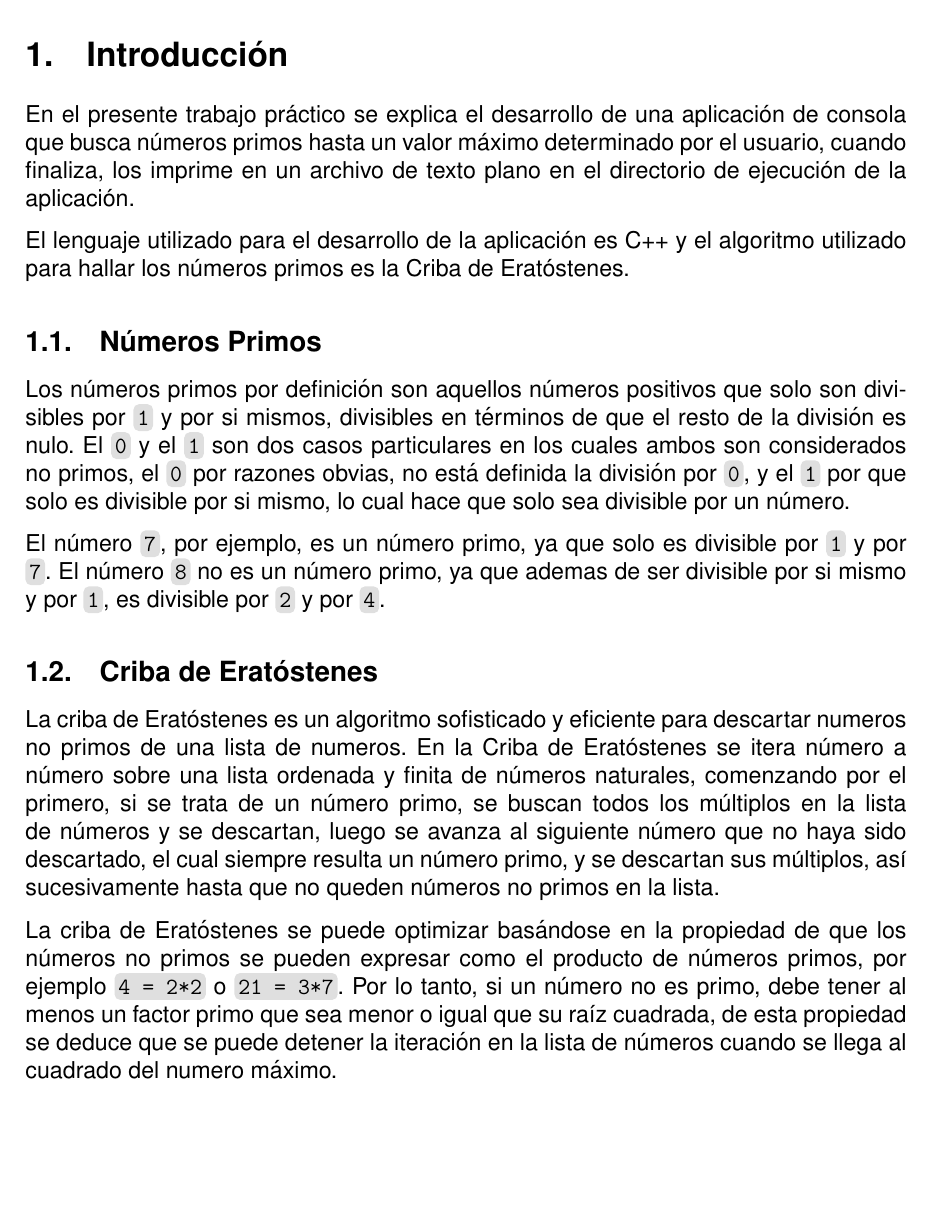
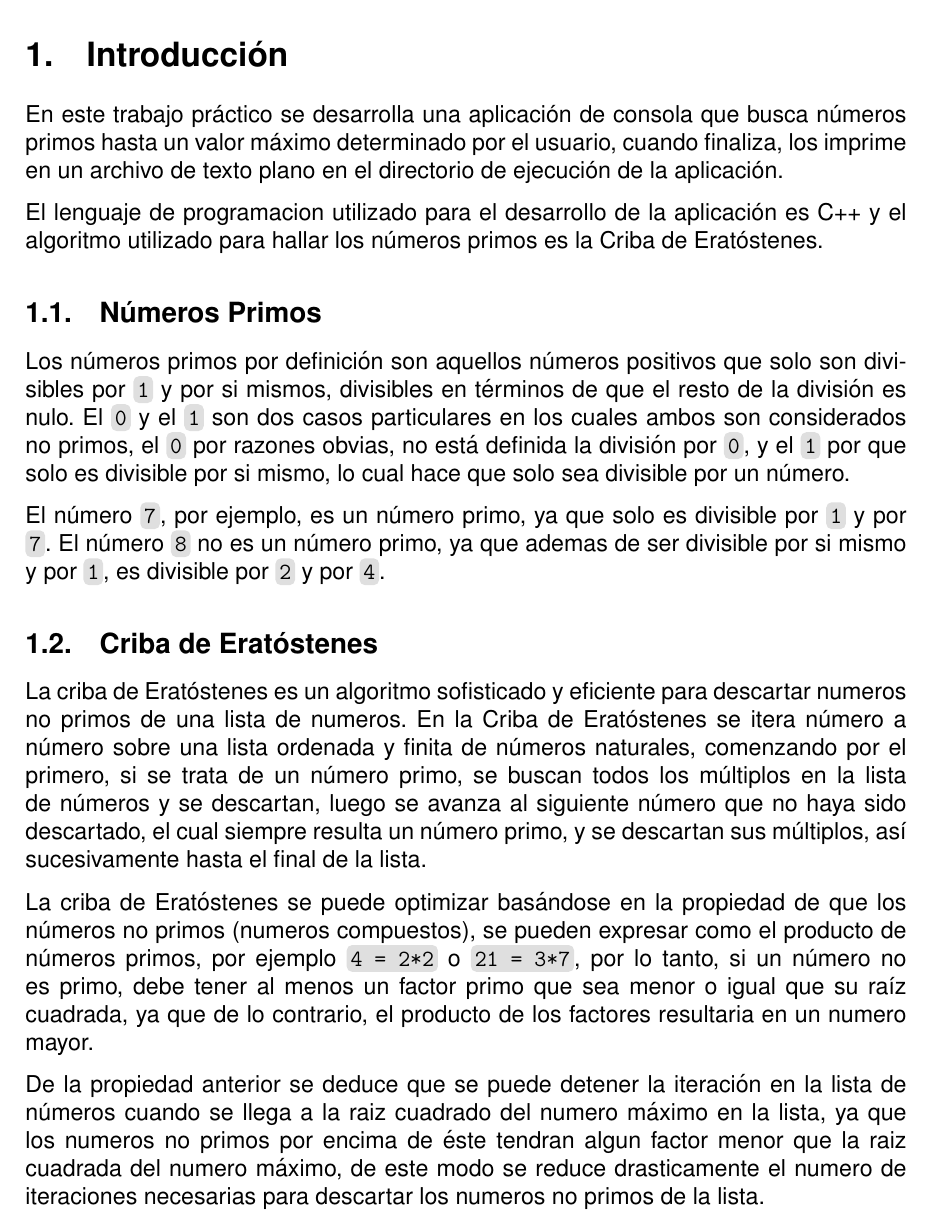
Before and after one commit to mjkloeckner/CB100, a LaTeX document (tps/1/informe/main.tex): part of page 4 of 12 before the commit and part of page 4 of 11 after it, cut so that both start at the same text, the shorter picture padded with empty space. Compiled offline with pdfLaTeX.

Commit message:
Update report's text content

```diff
--- a/tps/1/informe/main.tex
+++ b/tps/1/informe/main.tex
@@ -113,13 +113,14 @@ fontupper={\ttfamily\mystrut}}
 
 \section{Introducción}
 
-En el presente trabajo práctico se explica el desarrollo de una aplicación de
-consola que busca números primos hasta un valor máximo determinado por el
-usuario, cuando finaliza, los imprime en un archivo de texto plano en el
-directorio de ejecución de la aplicación.
+En este trabajo práctico se desarrolla una aplicación de consola que busca
+números primos hasta un valor máximo determinado por el usuario, cuando
+finaliza, los imprime en un archivo de texto plano en el directorio de ejecución
+de la aplicación.
 
-El lenguaje utilizado para el desarrollo de la aplicación es C++ y el algoritmo
-utilizado para hallar los números primos es la Criba de Eratóstenes.
+El lenguaje de programacion utilizado para el desarrollo de la aplicación es C++
+y el algoritmo utilizado para hallar los números primos es la Criba de
+Eratóstenes.
 
 \subsection{Números Primos}
 
@@ -150,18 +151,21 @@ número a número sobre una lista ordenada y finita de números naturales,
 comenzando por el primero, si se trata de un número primo, se buscan todos los
 múltiplos en la lista de números y se descartan, luego se avanza al siguiente
 número que no haya sido descartado, el cual siempre resulta un número primo, y
-se descartan sus múltiplos, así sucesivamente hasta que no queden números no
-primos en la lista.
+se descartan sus múltiplos, así sucesivamente hasta el final de la lista.
 
 La criba de Eratóstenes se puede optimizar basándose en la propiedad de que los
-números no primos se pueden expresar como el producto de números primos, por
-ejemplo \code{4 = 2*2} o \code{21 = 3*7}. Por lo tanto, si un número no es
-primo, debe tener al menos un factor primo que sea menor o igual que su raíz
-cuadrada, de esta propiedad se deduce que se puede detener la iteración en la
-lista de números cuando se llega al cuadrado del numero máximo.
+números no primos (numeros compuestos), se pueden expresar como el producto de
+números primos, por ejemplo \code{4 = 2*2} o \code{21 = 3*7}, por lo tanto, si
+un número no es primo, debe tener al menos un factor primo que sea menor o igual
+que su raíz cuadrada, ya que de lo contrario, el producto de los factores
+resultaria en un numero mayor.
+
+De la propiedad anterior se deduce que se puede detener la iteración en la lista
+de números cuando se llega a la raiz cuadrado del numero máximo en la lista, ya
+que los numeros no primos por encima de éste tendran algun factor menor que la
+raiz cuadrada del numero máximo, de este modo se reduce drasticamente el numero
+de iteraciones necesarias para descartar los numeros no primos de la lista.
 
 \section{Desarrollo}
 
-Para el desarrollo de la aplicación, como bien se mencionó en la introducción,
-se utilizó puramente el lenguaje C++, en particular en su versión estándar C98.
-Para organizar el proceso de compilación se utilizó la herramienta \code{make}.
+Para la implementacion de la Criba de Eratóstenes, como bien se mencionó en la
```
Also changed, not shown: tps/1/informe/main.tex (27 more changed lines).
